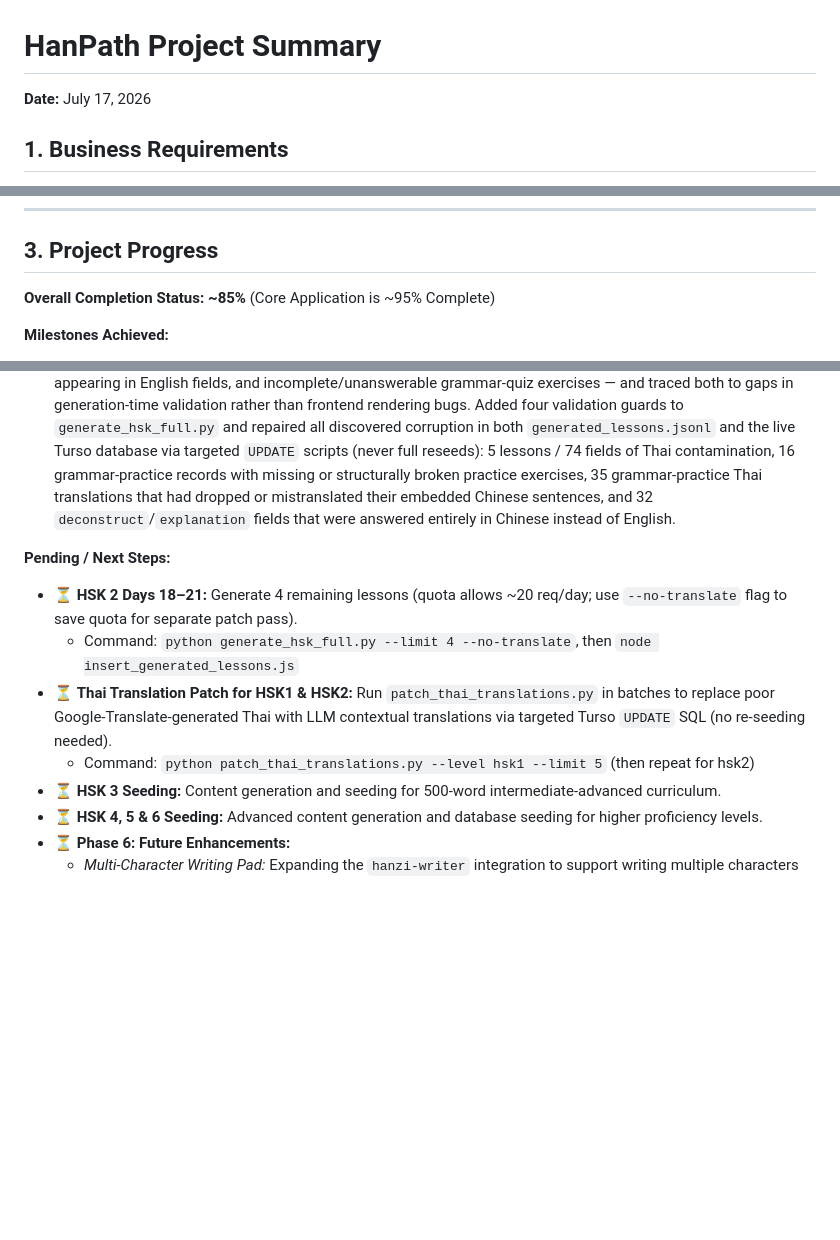
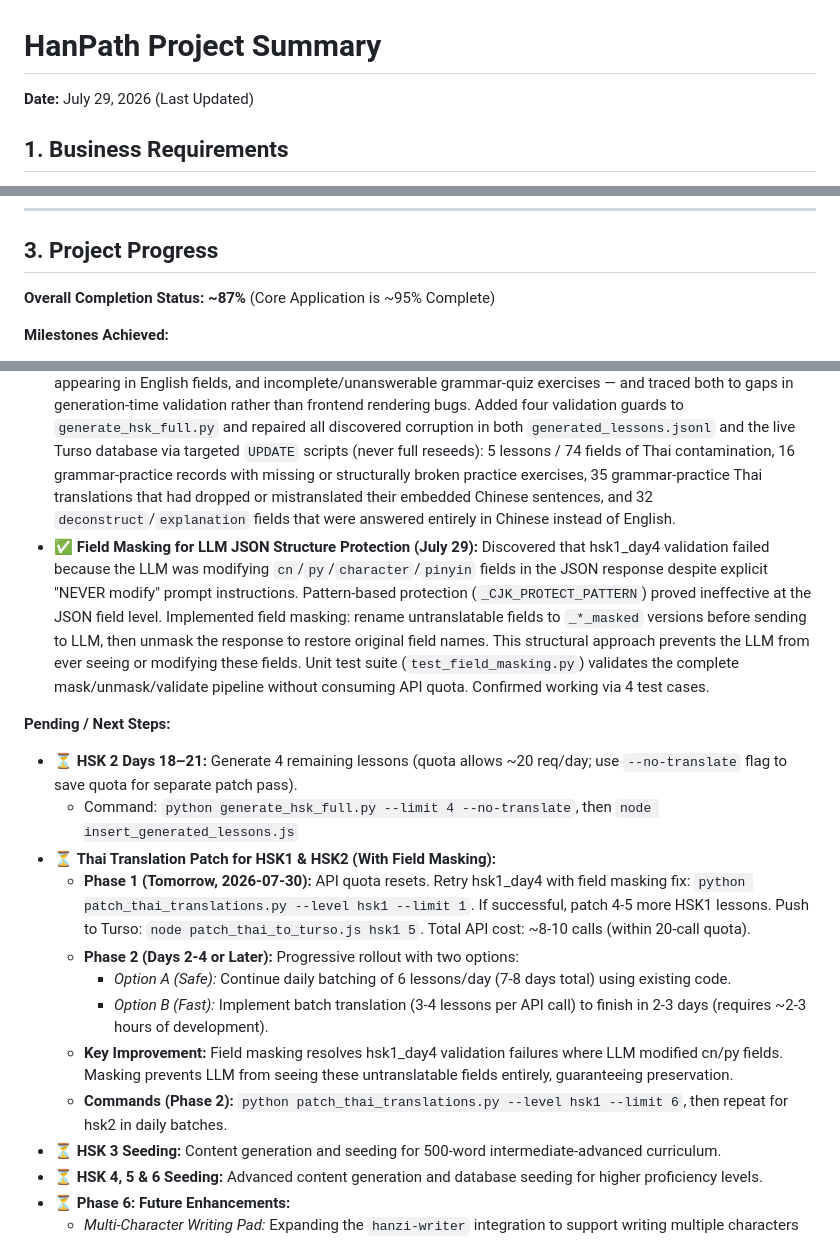
Before and after one commit to plangda/chinese_lesson_app, a Markdown page: PROJECT_SUMMARY.md, 3 parts joined by grey strips. GitHub-like rendering; blank space fills up the shorter version.

```diff
--- a/PROJECT_SUMMARY.md
+++ b/PROJECT_SUMMARY.md
@@ -1,5 +1,5 @@
 # HanPath Project Summary
-**Date:** July 17, 2026
+**Date:** July 29, 2026 (Last Updated)
 
 ## 1. Business Requirements
 
@@ -95,7 +95,7 @@ The application implements three distinct quiz types, all handled dynamically in
 
 ## 3. Project Progress
 
-**Overall Completion Status: ~85%** (Core Application is ~95% Complete)
+**Overall Completion Status: ~87%** (Core Application is ~95% Complete)
 
 **Milestones Achieved:**
 - ✅ **Phase 1: Database & Backend:** Schema setup, Turso cloud migration, API routes, and **Full HSK 1 curriculum seeding** are completed (26 days/300 words generated and seeded). **HSK 2 Days 1–17** generated and seeded (4 lessons remaining).
@@ -105,12 +105,18 @@ The application implements three distinct quiz types, all handled dynamically in
 - ✅ **Phase 5: UX & Localization:** Kid-friendly styling applied, inline styles refactored to CSS utility classes. Complete Thai translation injected across both the frontend UI and Turso database records.
 - ✅ **Curriculum Generator Overhaul (July 27):** Migrated generator from deprecated `google-generativeai` to new `google.genai` SDK; replaced per-field Google Translate with single LLM contextual translation call per lesson.
 - ✅ **Data-Quality Guardrails & Corruption Repair (July 28):** Investigated two live-reported bugs — Thai text appearing in English fields, and incomplete/unanswerable grammar-quiz exercises — and traced both to gaps in generation-time validation rather than frontend rendering bugs. Added four validation guards to `generate_hsk_full.py` and repaired all discovered corruption in both `generated_lessons.jsonl` and the live Turso database via targeted `UPDATE` scripts (never full reseeds): 5 lessons / 74 fields of Thai contamination, 16 grammar-practice records with missing or structurally broken practice exercises, 35 grammar-practice Thai translations that had dropped or mistranslated their embedded Chinese sentences, and 32 `deconstruct`/`explanation` fields that were answered entirely in Chinese instead of English.
+- ✅ **Field Masking for LLM JSON Structure Protection (July 29):** Discovered that hsk1_day4 validation failed because the LLM was modifying `cn`/`py`/`character`/`pinyin` fields in the JSON response despite explicit "NEVER modify" prompt instructions. Pattern-based protection (`_CJK_PROTECT_PATTERN`) proved ineffective at the JSON field level. Implemented field masking: rename untranslatable fields to `_*_masked` versions before sending to LLM, then unmask the response to restore original field names. This structural approach prevents the LLM from ever seeing or modifying these fields. Unit test suite (`test_field_masking.py`) validates the complete mask/unmask/validate pipeline without consuming API quota. Confirmed working via 4 test cases.
 
 **Pending / Next Steps:**
 - ⏳ **HSK 2 Days 18–21:** Generate 4 remaining lessons (quota allows ~20 req/day; use `--no-translate` flag to save quota for separate patch pass).
   - Command: `python generate_hsk_full.py --limit 4 --no-translate`, then `node insert_generated_lessons.js`
-- ⏳ **Thai Translation Patch for HSK1 & HSK2:** Run `patch_thai_translations.py` in batches to replace poor Google-Translate-generated Thai with LLM contextual translations via targeted Turso `UPDATE` SQL (no re-seeding needed).
-  - Command: `python patch_thai_translations.py --level hsk1 --limit 5` (then repeat for hsk2)
+- ⏳ **Thai Translation Patch for HSK1 & HSK2 (With Field Masking):**
+  - **Phase 1 (Tomorrow, 2026-07-30):** API quota resets. Retry hsk1_day4 with field masking fix: `python patch_thai_translations.py --level hsk1 --limit 1`. If successful, patch 4-5 more HSK1 lessons. Push to Turso: `node patch_thai_to_turso.js hsk1 5`. Total API cost: ~8-10 calls (within 20-call quota).
+  - **Phase 2 (Days 2-4 or Later):** Progressive rollout with two options:
+    - *Option A (Safe):* Continue daily batching of 6 lessons/day (7-8 days total) using existing code.
+    - *Option B (Fast):* Implement batch translation (3-4 lessons per API call) to finish in 2-3 days (requires ~2-3 hours of development).
+  - **Key Improvement:** Field masking resolves hsk1_day4 validation failures where LLM modified cn/py fields. Masking prevents LLM from seeing these untranslatable fields entirely, guaranteeing preservation.
+  - **Commands (Phase 2):** `python patch_thai_translations.py --level hsk1 --limit 6`, then repeat for hsk2 in daily batches.
 - ⏳ **HSK 3 Seeding:** Content generation and seeding for 500-word intermediate-advanced curriculum.
 - ⏳ **HSK 4, 5 & 6 Seeding:** Advanced content generation and database seeding for higher proficiency levels.
 - ⏳ **Phase 6: Future Enhancements:**
```
Also changed, not shown: other parts of PROJECT_SUMMARY.md (+1 -0 lines), IMPLEMENTATION_PROGRESS.md (+5 -4 lines).
